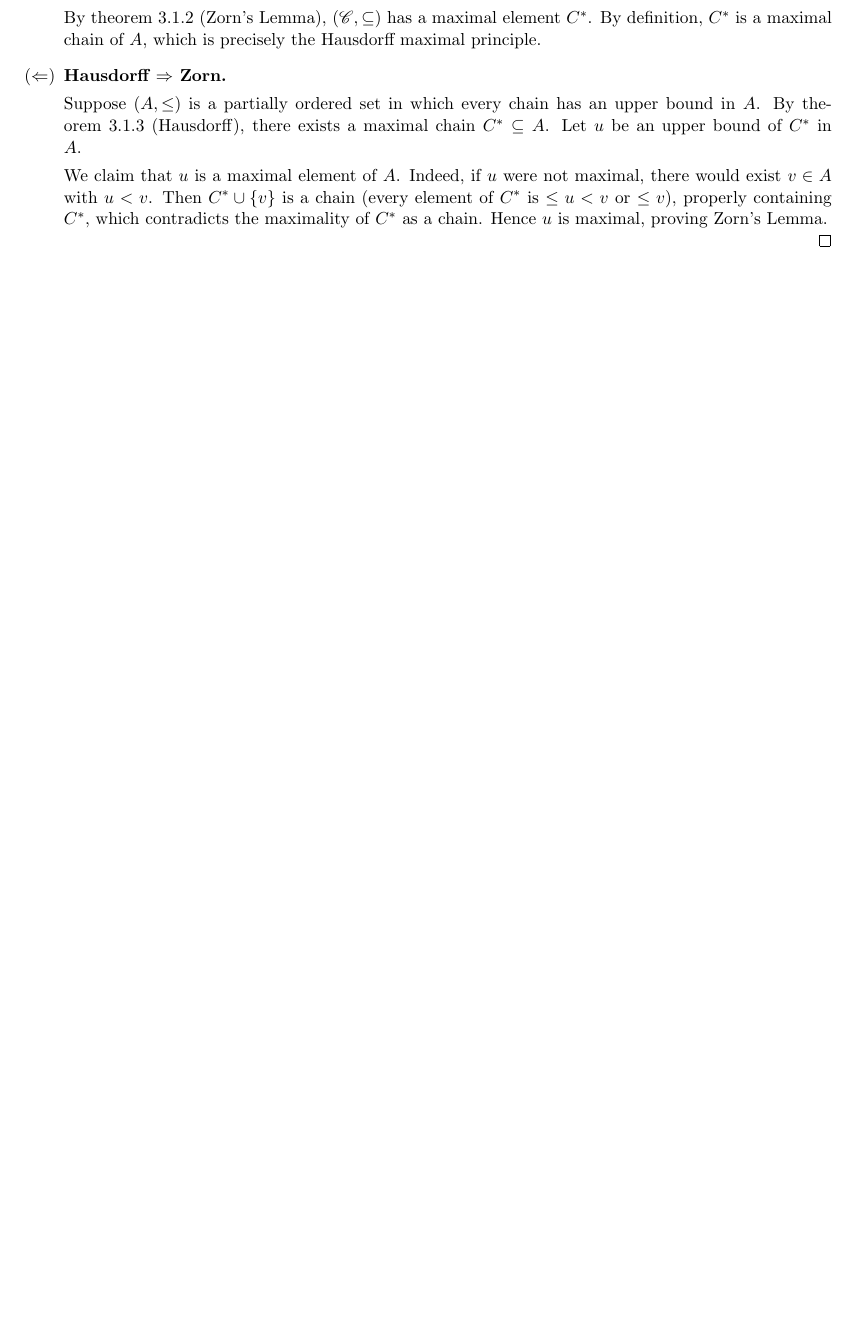
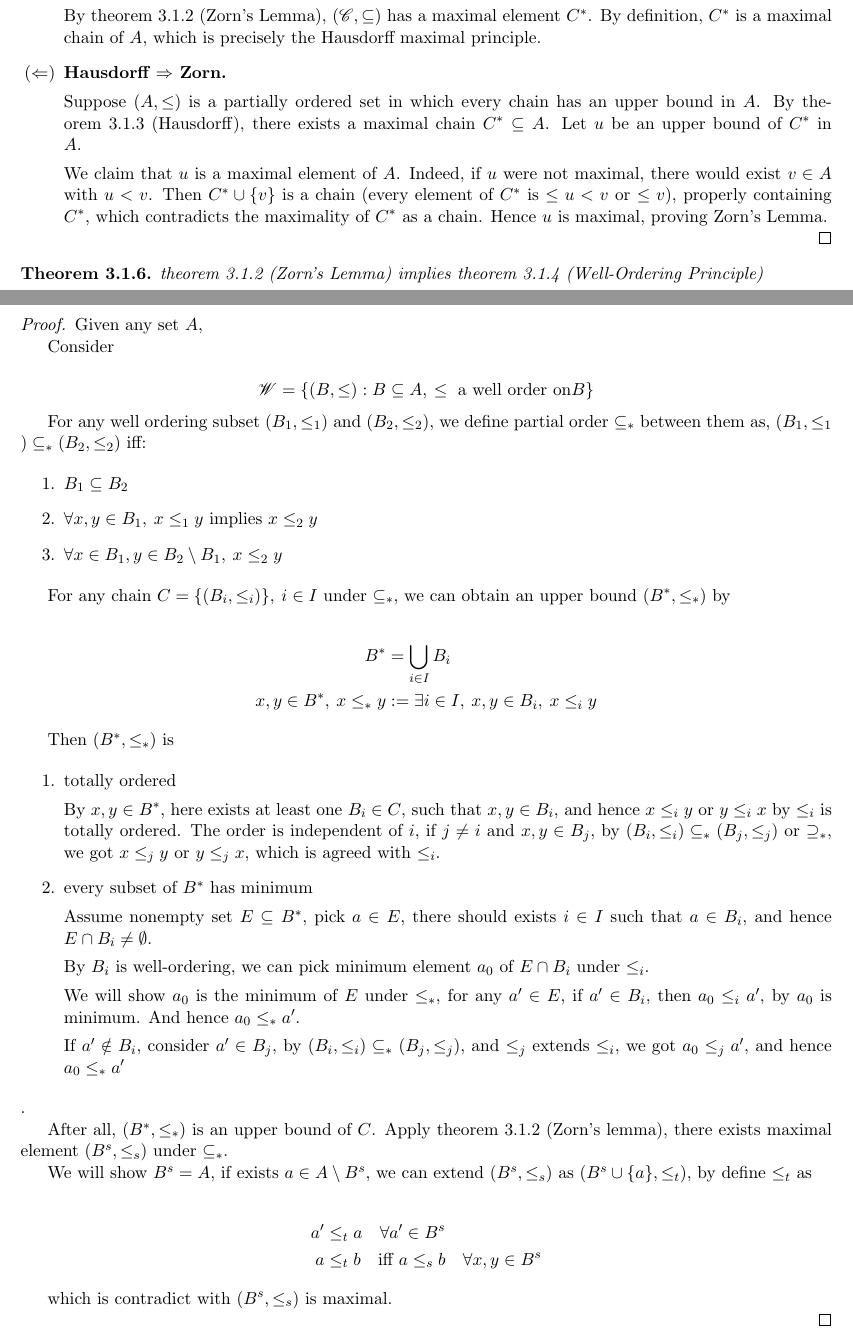
Before and after one commit to Salpadding/math-aio, a LaTeX document (main.tex, which reads topology/sec02-card.tex): part of page 8 of 12 before the commit and two parts of pages 8 and 9 of 13 after it, the two joined at a grey line, cut so that both start at the same text, the shorter picture padded with empty space. Compiled offline with pdfLaTeX.

Commit message:
zorn lemma prove WOP

```diff
--- a/topology/sec02-card.tex
+++ b/topology/sec02-card.tex
@@ -52,6 +52,75 @@
 
         We claim that $u$ is a maximal element of $A$. Indeed, if $u$ were not maximal, there would exist $v\in A$ with $u<v$. Then $C^*\cup\{v\}$ is a chain (every element of $C^*$ is $\le u<v$ or $\le v$), properly containing $C^*$, which contradicts the maximality of $C^*$ as a chain. Hence $u$ is maximal, proving Zorn's Lemma.
     \end{enumerate}
+\end{proof}
+
+\begin{thm}
+    \cref{b8cf3e73} (Zorn's Lemma) implies \cref{7930915a} (Well-Ordering Principle)
+\end{thm}
+
+\begin{proof}
+    Given any set $A$,
+
+    Consider
+
+    \[
+        \mathscr{W} = \{(B, \le): B \subseteq A,\: \le \text{ a well order on} B \}
+    \]
+
+    For any well ordering subset $(B_1, \le_1)$ and $(B_2, \le_2)$, we define partial order $\subseteq_*$
+    between them as, $(B_1, \le_1) \subseteq_* (B_2, \le_2)$ iff:
+
+    \begin{enumerate}
+        \item $B_1 \subseteq B_2$
+        \item $\forall x,y \in B_1,\: x \le_1 y $ implies $x \le_2 y$
+        \item $\forall x \in B_1, y \in B_2 \setminus B_1,\: x \le_2 y$
+    \end{enumerate}
+
+    For any chain $C = \{ (B_i, \le_i) \},\: i \in I$ under $\subseteq_*$, we can obtain an upper bound $(B^*, \le_*)$ by
+
+    \begin{align*}
+        B^* &= \bigcup_{i \in I} B_i \\
+        x,y \in B^*,\: x \le_* y & := \exists i \in I,\: x,y \in B_i,\: x \le_i y
+    \end{align*}
+
+    Then $(B^*, \le_*)$ is
+
+    \begin{enumerate}
+        \item totally ordered
+
+        By $x,y \in B^*$, here exists at least one $B_i \in C$, such that $x, y \in B_i$, and hence $x \le_i y$ or $y \le_i x$ by $\le_i$
+        is totally ordered. The order is independent of $i$, if $j \ne i$ and $x,y \in B_j$,
+        by $(B_i, \le_i) \subseteq_* (B_j, \le_j)$ or $\supseteq_*$, we got $x \le_j y$ or $y \le_j x$,
+        which is agreed with $\le_i$.
+
+        \item every subset of $B^*$ has minimum
+
+        Assume nonempty set $E \subseteq B^*$, pick $a \in E$, there should
+        exists $i \in I$ such that $a \in B_i$, and hence $E \cap B_i \ne \emptyset$.
+
+        By $B_i$ is well-ordering, we can pick minimum element $a_0$ of $E \cap B_i$ under $\le_i$.
+
+        We will show $a_0$ is the minimum of $E$ under $\le_*$, for any $a' \in E$,
+        if $a' \in B_i$, then $a_0 \le_i a'$, by $a_0$ is minimum. And hence $a_0 \le_* a'$.
+
+        If $a' \notin B_i$, consider $a' \in B_j$, by $(B_i, \le_i) \subseteq_* (B_j, \le_j)$,
+        and $\le_j$ extends $\le_i$, we got $a_0 \le_j a'$, and hence $a_0 \le_* a'$
+
+    \end{enumerate}.
+
+    After all, $(B^*, \le_*)$ is an upper bound of $C$. Apply \cref{b8cf3e73} (Zorn's lemma),
+    there exists maximal element $(B^{s}, \le_{s})$ under $\subseteq_*$.
+
+    We will show $B^s = A$, if exists $a \in A \setminus B^s$, we can extend $(B^s, \le_s)$
+    as $(B^s \cup \{ a \}, \le_{t})$, by define $\le_{t}$ as
+
+    \begin{align*}
+        a' & \le_t a \quad \forall a' \in B^s \\
+        a  & \le_t b \quad \text{iff } a \le_s b \quad \forall x,y \in B^s
+    \end{align*}
+
+    which is contradict with $(B^s, \le_s)$ is maximal.
+
 \end{proof}
 
 \subsection{cardinality}
```
